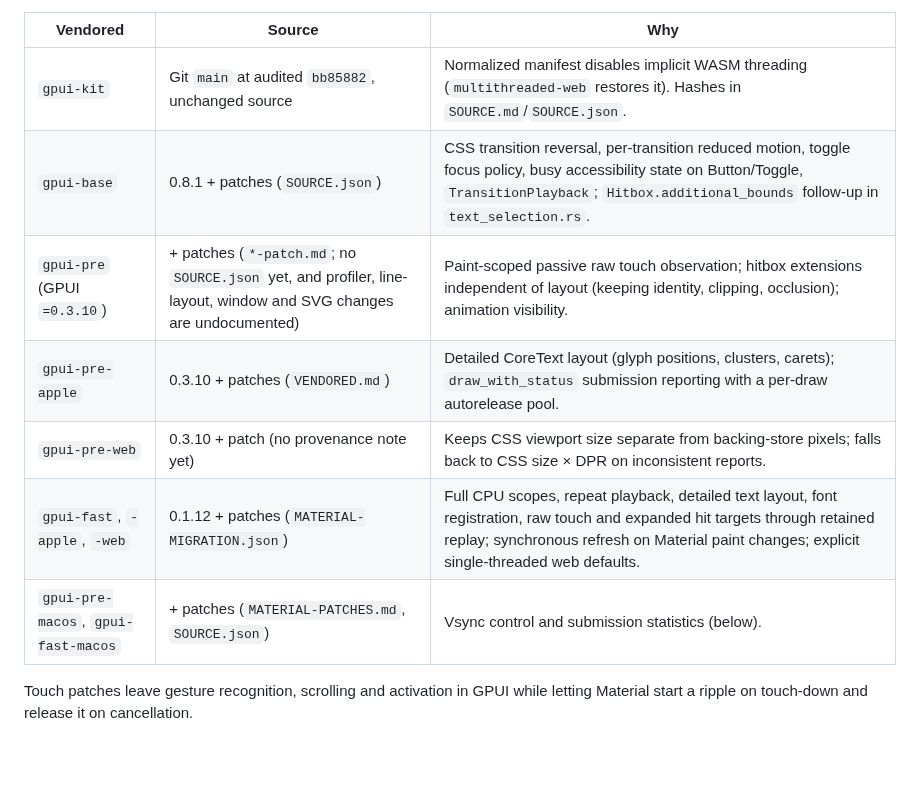
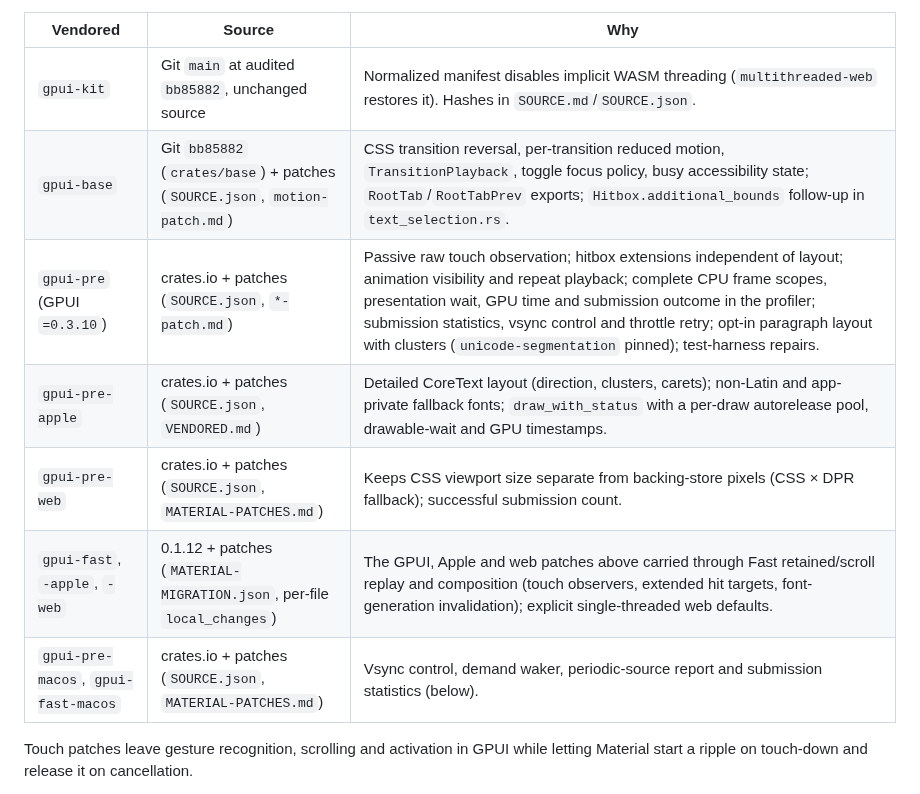
Before and after one commit to mizorewww/gpui-kit-material, a Markdown page: docs/ARCHITECTURE.md, the part around the change. GitHub-like rendering; blank space fills up the shorter version.

Commit message:
Drop provenance caveats from the engine patches table
Every vendored crate now has per-file hashes and patch notes.

Co-Authored-By: Claude Opus 5.5 <noreply@anthropic.com>

```diff
--- a/docs/ARCHITECTURE.md
+++ b/docs/ARCHITECTURE.md
@@ -85,12 +85,12 @@ the same patches until fixes land upstream. A patched Zed checkout overriding
 | Vendored | Source | Why |
 | --- | --- | --- |
 | `gpui-kit` | Git `main` at audited `bb85882`, unchanged source | Normalized manifest disables implicit WASM threading (`multithreaded-web` restores it). Hashes in `SOURCE.md`/`SOURCE.json`. |
-| `gpui-base` | 0.8.1 + patches (`SOURCE.json`) | CSS transition reversal, per-transition reduced motion, toggle focus policy, busy accessibility state on Button/Toggle, `TransitionPlayback`; `Hitbox.additional_bounds` follow-up in `text_selection.rs`. |
-| `gpui-pre` (GPUI `=0.3.10`) | + patches (`*-patch.md`; no `SOURCE.json` yet, and profiler, line-layout, window and SVG changes are undocumented) | Paint-scoped passive raw touch observation; hitbox extensions independent of layout (keeping identity, clipping, occlusion); animation visibility. |
-| `gpui-pre-apple` | 0.3.10 + patches (`VENDORED.md`) | Detailed CoreText layout (glyph positions, clusters, carets); `draw_with_status` submission reporting with a per-draw autorelease pool. |
-| `gpui-pre-web` | 0.3.10 + patch (no provenance note yet) | Keeps CSS viewport size separate from backing-store pixels; falls back to CSS size × DPR on inconsistent reports. |
-| `gpui-fast`, `-apple`, `-web` | 0.1.12 + patches (`MATERIAL-MIGRATION.json`) | Full CPU scopes, repeat playback, detailed text layout, font registration, raw touch and expanded hit targets through retained replay; synchronous refresh on Material paint changes; explicit single-threaded web defaults. |
-| `gpui-pre-macos`, `gpui-fast-macos` | + patches (`MATERIAL-PATCHES.md`, `SOURCE.json`) | Vsync control and submission statistics (below). |
+| `gpui-base` | Git `bb85882` (`crates/base`) + patches (`SOURCE.json`, `motion-patch.md`) | CSS transition reversal, per-transition reduced motion, `TransitionPlayback`, toggle focus policy, busy accessibility state; `RootTab`/`RootTabPrev` exports; `Hitbox.additional_bounds` follow-up in `text_selection.rs`. |
+| `gpui-pre` (GPUI `=0.3.10`) | crates.io + patches (`SOURCE.json`, `*-patch.md`) | Passive raw touch observation; hitbox extensions independent of layout; animation visibility and repeat playback; complete CPU frame scopes, presentation wait, GPU time and submission outcome in the profiler; submission statistics, vsync control and throttle retry; opt-in paragraph layout with clusters (`unicode-segmentation` pinned); test-harness repairs. |
+| `gpui-pre-apple` | crates.io + patches (`SOURCE.json`, `VENDORED.md`) | Detailed CoreText layout (direction, clusters, carets); non-Latin and app-private fallback fonts; `draw_with_status` with a per-draw autorelease pool, drawable-wait and GPU timestamps. |
+| `gpui-pre-web` | crates.io + patches (`SOURCE.json`, `MATERIAL-PATCHES.md`) | Keeps CSS viewport size separate from backing-store pixels (CSS × DPR fallback); successful submission count. |
+| `gpui-fast`, `-apple`, `-web` | 0.1.12 + patches (`MATERIAL-MIGRATION.json`, per-file `local_changes`) | The GPUI, Apple and web patches above carried through Fast retained/scroll replay and composition (touch observers, extended hit targets, font-generation invalidation); explicit single-threaded web defaults. |
+| `gpui-pre-macos`, `gpui-fast-macos` | crates.io + patches (`SOURCE.json`, `MATERIAL-PATCHES.md`) | Vsync control, demand waker, periodic-source report and submission statistics (below). |
 
 Touch patches leave gesture recognition, scrolling and activation in GPUI while
 letting Material start a ripple on touch-down and release it on cancellation.
```
